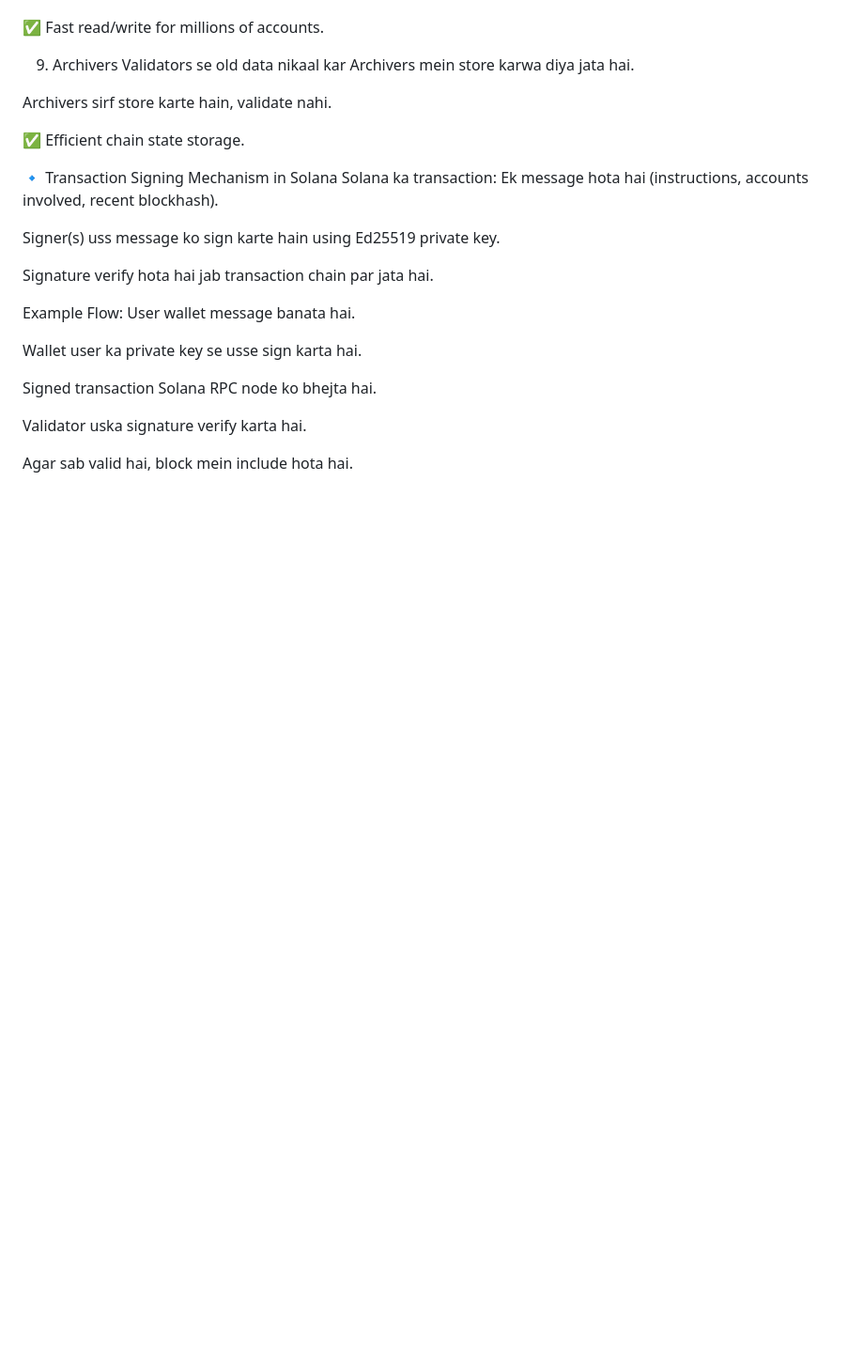
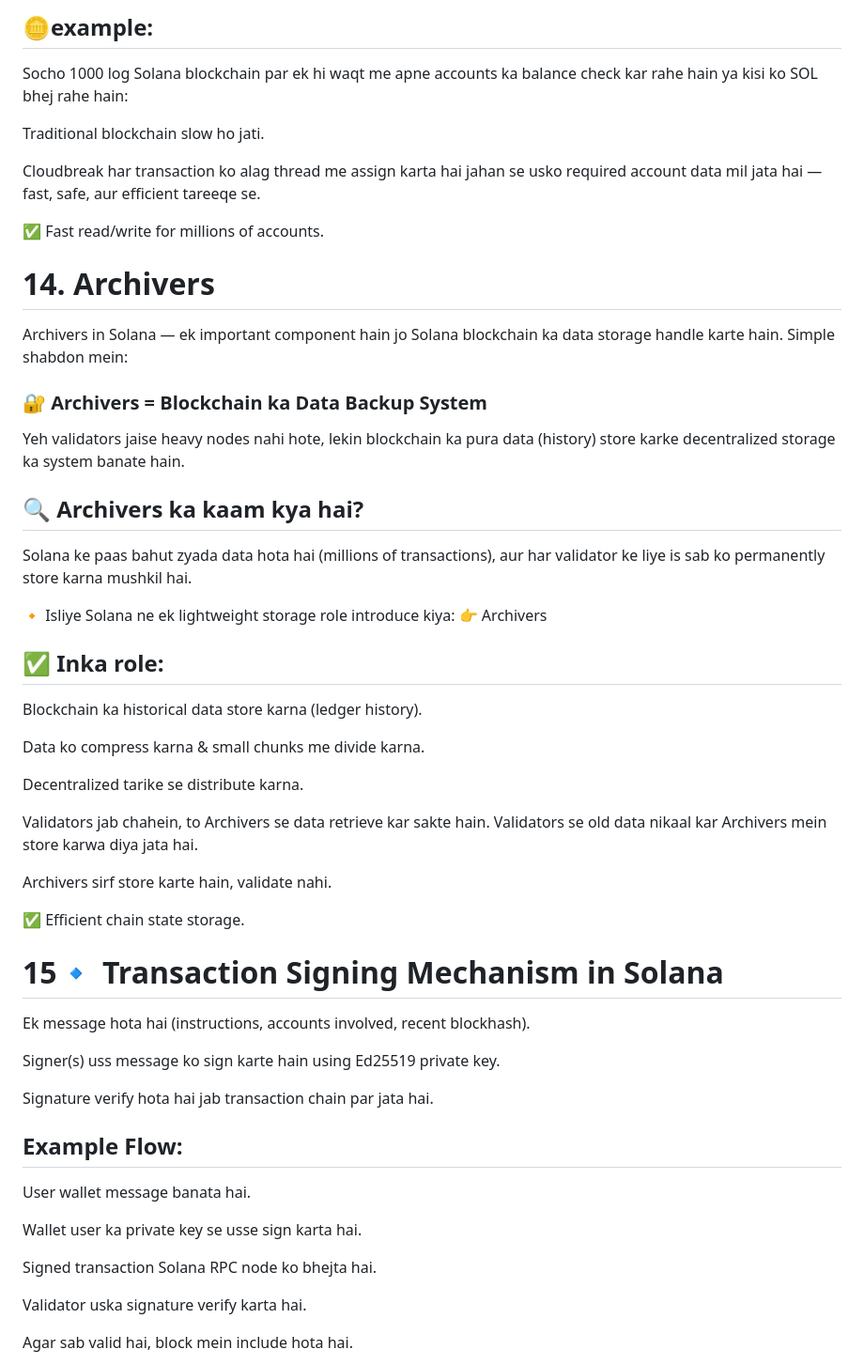
Before and after one commit to Zahid3640/RUST, a Markdown page: Solana/README.md, the part around the change printed below. Shown: that part at 94% size. GitHub-like rendering; blank space fills up the shorter version.

```diff
--- a/Solana/README.md
+++ b/Solana/README.md
@@ -325,22 +439,47 @@ Horizontal scaling ke liye designed hai.
+## 🪙example:
+Socho 1000 log Solana blockchain par ek hi waqt me apne accounts ka balance check kar rahe hain ya kisi ko SOL bhej rahe hain:
+
+Traditional blockchain slow ho jati.
+
+Cloudbreak har transaction ko alag thread me assign karta hai jahan se usko required account data mil jata hai — fast, safe, aur efficient tareeqe se.
 
 ✅ Fast read/write for millions of accounts.
 
-9. Archivers
+# 14. Archivers
+Archivers in Solana — ek important component hain jo Solana blockchain ka data storage handle karte hain. Simple shabdon mein:
+
+### 🔐 Archivers = Blockchain ka Data Backup System
+
+Yeh validators jaise heavy nodes nahi hote, lekin blockchain ka pura data (history) store karke decentralized storage ka system banate hain.
+
+## 🔍 Archivers ka kaam kya hai?
+Solana ke paas bahut zyada data hota hai (millions of transactions), aur har validator ke liye is sab ko permanently store karna mushkil hai.
+
+🔸 Isliye Solana ne ek lightweight storage role introduce kiya:
+👉 Archivers
+
+## ✅ Inka role:
+Blockchain ka historical data store karna (ledger history).
+
+Data ko compress karna & small chunks me divide karna.
+
+Decentralized tarike se distribute karna.
+
+Validators jab chahein, to Archivers se data retrieve kar sakte hain.
 Validators se old data nikaal kar Archivers mein store karwa diya jata hai.
 
 Archivers sirf store karte hain, validate nahi.
 
 ✅ Efficient chain state storage.
 
-🔹 Transaction Signing Mechanism in Solana
-Solana ka transaction:
+# 15🔹 Transaction Signing Mechanism in Solana
 Ek message hota hai (instructions, accounts involved, recent blockhash).
 
 Signer(s) uss message ko sign karte hain using Ed25519 private key.
 
 Signature verify hota hai jab transaction chain par jata hai.
 
-Example Flow:
+## Example Flow:
 User wallet message banata hai.
 
 Wallet user ka private key se usse sign karta hai.
```
Also changed, not shown: other parts of Solana/README.md (+130 -14 lines).
